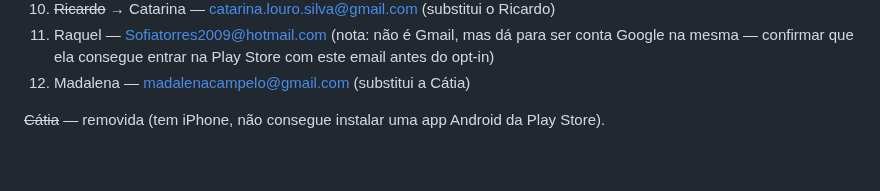
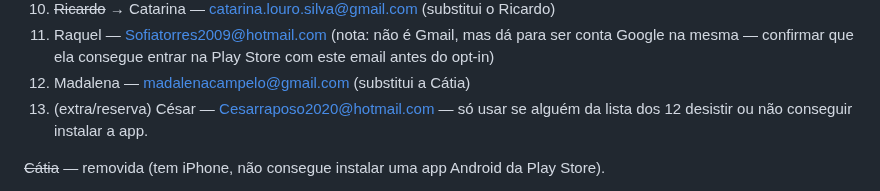
Before and after one commit to ricardotdi/gastos-prototipo, a Markdown page: CLAUDE.md, the part around the change. Rendered like a GitHub page; blank space fills up the shorter version.

Commit message:
Regista Cesar como 13o tester extra/reserva

```diff
--- a/CLAUDE.md
+++ b/CLAUDE.md
@@ -525,6 +525,8 @@ gerar o link de opt-in e enviá-lo a todos:
     ser conta Google na mesma — confirmar que ela consegue entrar na Play
     Store com este email antes do opt-in)
 12. Madalena — madalenacampelo@gmail.com (substitui a Cátia)
+13. (extra/reserva) César — Cesarraposo2020@hotmail.com — só usar se
+    alguém da lista dos 12 desistir ou não conseguir instalar a app.
 
 ~~Cátia~~ — removida (tem iPhone, não consegue instalar uma app Android da
 Play Store).
```
